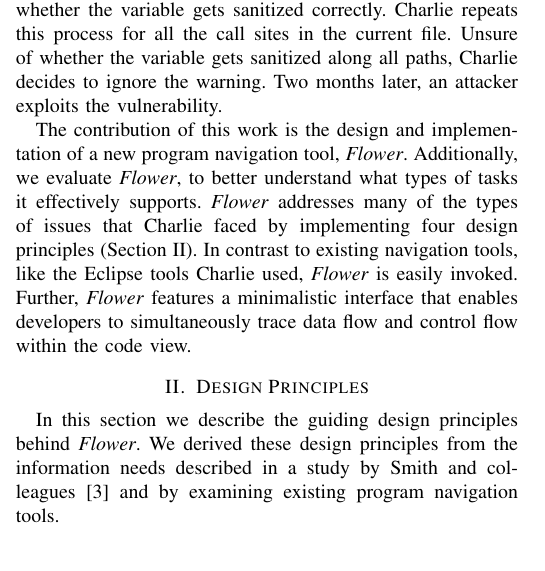
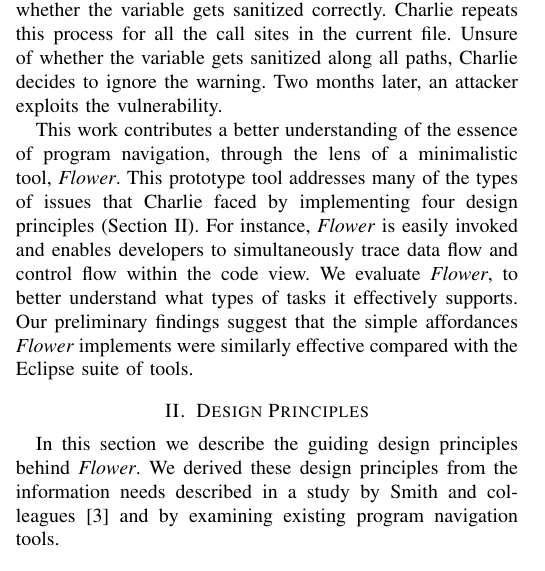
Before and after one commit to DeveloperLiberationFront/Program-Navigation-Plugin, a LaTeX paper (progNav Paper/progNav Paper.tex): part of one column of page 1 of 5, cut so that both start at the same text. Compiled offline with pdfLaTeX; a missing font is replaced by an installed copy or a similar font; a LaTeX package or settings file that is missing is left out.

Commit message:
Reworking contribution statement. Fixes #139

```diff
--- a/progNav Paper/progNav Paper.tex
+++ b/progNav Paper/progNav Paper.tex
@@ -132,11 +132,14 @@ Two months later, an attacker exploits the vulnerability.
 %Charlie gets fired for her oversight.
 %Without her high-paying job, she can no longer afford to feed her kids and pay her mortgage. Drowning in credit card debt, homeless, and divorced, Charlie curses the Eclipse tools that let her down.
 
-The contribution of this work is the design and implementation of a new program navigation tool, \textit{Flower}.
-Additionally, we evaluate \textit{Flower}, to better understand what types of tasks it effectively supports.
-\textit{Flower} addresses many of the types of issues that Charlie faced by implementing four design principles (Section \ref{DesignPrinciples}).
-In contrast to existing navigation tools, like the Eclipse tools Charlie used, \textit{Flower} is easily invoked.
-Further, \textit{Flower} features a minimalistic interface that enables developers to simultaneously trace data flow and control flow within the code view.
+This work contributes a better understanding of the essence of program navigation, through the lens of a minimalistic tool, \textit{Flower}.
+This prototype tool addresses many of the types of issues that Charlie faced by implementing four design principles (Section \ref{DesignPrinciples}).
+For instance, \textit{Flower} is easily invoked and enables developers to simultaneously trace data flow and control flow within the code view.
+We evaluate \textit{Flower}, to better understand what types of tasks it effectively supports.
+Our preliminary findings suggest that the simple affordances \textit{Flower} implements were similarly effective compared with the Eclipse suite of tools.
+%In contrast to existing navigation tools, like the Eclipse tools Charlie used,
+%Further, \textit{Flower} features a minimalistic interface that enables developers to simultaneously trace data flow and control flow within the code view.
+%The contribution of this work is the design and implementation of a new program navigation tool, \textit{Flower}.
 
 
 \section{Design Principles}
```
